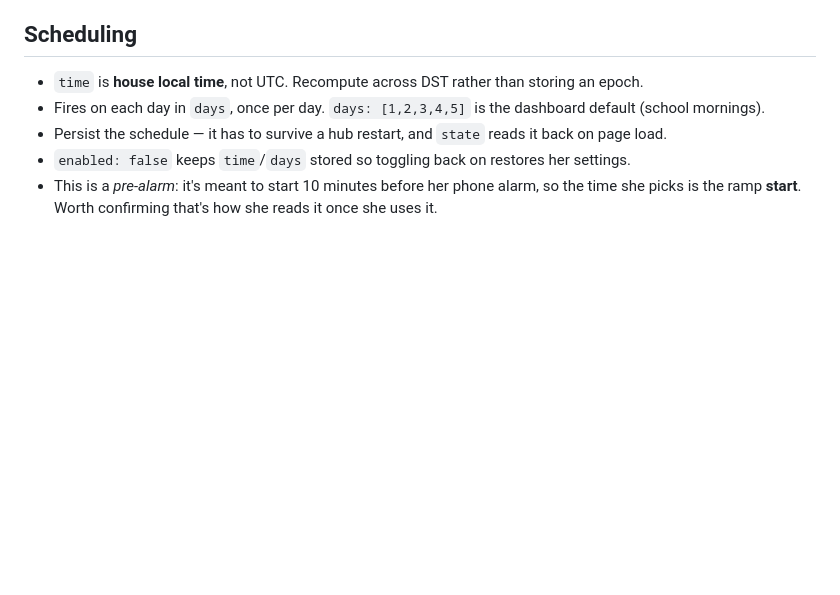
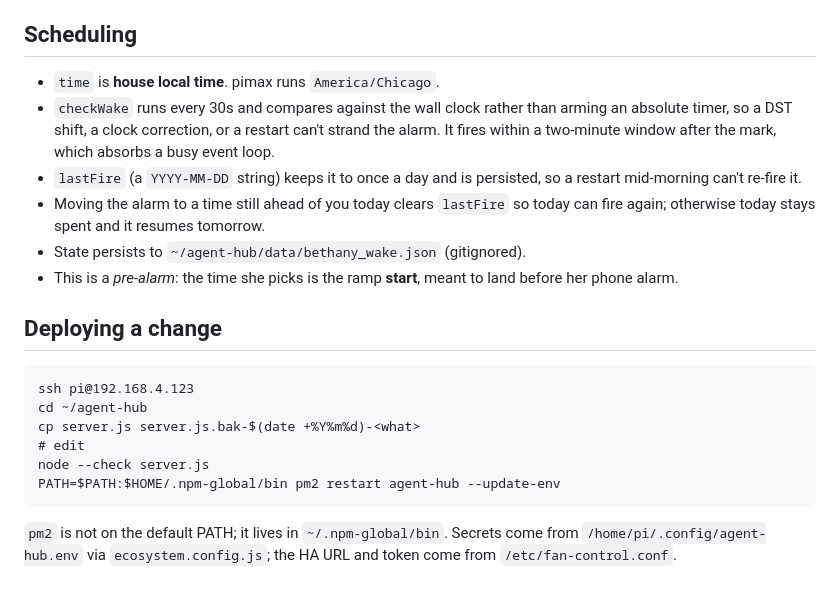
Before and after one commit to phewitt036/bethany-dashboard, a Markdown page: LIGHTS_HUB_SPEC.md, the part around one of its changes. Rendered like a GitHub page; blank space fills up the shorter version.

````diff
--- a/LIGHTS_HUB_SPEC.md
+++ b/LIGHTS_HUB_SPEC.md
@@ -70,10 +72,29 @@ update that string to match if you retune it.
 
 ## Scheduling
 
-- `time` is **house local time**, not UTC. Recompute across DST rather than storing an epoch.
-- Fires on each day in `days`, once per day. `days: [1,2,3,4,5]` is the dashboard default
-  (school mornings).
-- Persist the schedule — it has to survive a hub restart, and `state` reads it back on page load.
-- `enabled: false` keeps `time`/`days` stored so toggling back on restores her settings.
-- This is a *pre-alarm*: it's meant to start 10 minutes before her phone alarm, so the time she
-  picks is the ramp **start**. Worth confirming that's how she reads it once she uses it.
+- `time` is **house local time**. pimax runs `America/Chicago`.
+- `checkWake` runs every 30s and compares against the wall clock rather than arming an
+  absolute timer, so a DST shift, a clock correction, or a restart can't strand the alarm.
+  It fires within a two-minute window after the mark, which absorbs a busy event loop.
+- `lastFire` (a `YYYY-MM-DD` string) keeps it to once a day and is persisted, so a restart
+  mid-morning can't re-fire it.
+- Moving the alarm to a time still ahead of you today clears `lastFire` so today can fire
+  again; otherwise today stays spent and it resumes tomorrow.
+- State persists to `~/agent-hub/data/bethany_wake.json` (gitignored).
+- This is a *pre-alarm*: the time she picks is the ramp **start**, meant to land before her
+  phone alarm.
+
+## Deploying a change
+
+```
+ssh pi@192.168.4.123
+cd ~/agent-hub
+cp server.js server.js.bak-$(date +%Y%m%d)-<what>
+# edit
+node --check server.js
+PATH=$PATH:$HOME/.npm-global/bin pm2 restart agent-hub --update-env
+```
+
+`pm2` is not on the default PATH; it lives in `~/.npm-global/bin`. Secrets come from
+`/home/pi/.config/agent-hub.env` via `ecosystem.config.js`; the HA URL and token come from
+`/etc/fan-control.conf`.
````
Also changed, not shown: other parts of LIGHTS_HUB_SPEC.md (+31 -29 lines).
